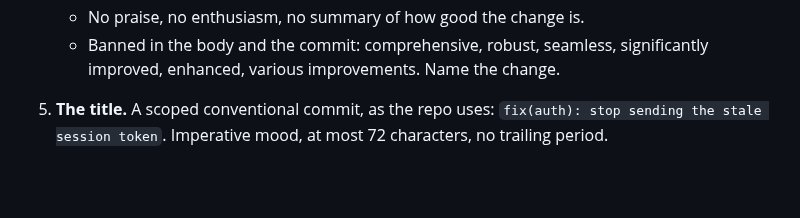
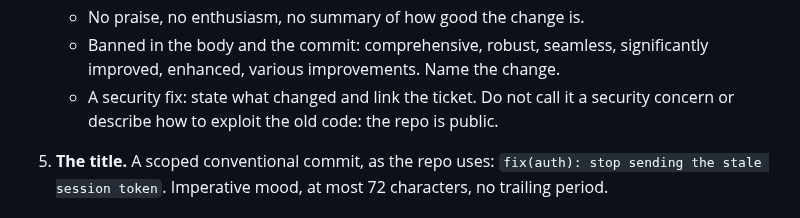
Before and after one commit to vbudhram/fxa-sandbox-ctl, a Markdown page: skills/fxa-unslop/SKILL.md, the part around the change. GitHub-like rendering; blank space fills up the shorter version.

Commit message:
docs(unslop): a security fix PR states the change and the ticket, not the risk

```diff
--- a/skills/fxa-unslop/SKILL.md
+++ b/skills/fxa-unslop/SKILL.md
@@ -124,6 +124,8 @@ the commit title.
    - No praise, no enthusiasm, no summary of how good the change is.
    - Banned in the body and the commit: comprehensive, robust, seamless,
      significantly improved, enhanced, various improvements. Name the change.
+   - A security fix: state what changed and link the ticket. Do not call it a
+     security concern or describe how to exploit the old code: the repo is public.
 
 5. **The title.** A scoped conventional commit, as the repo uses:
    `fix(auth): stop sending the stale session token`. Imperative mood, at most
```
